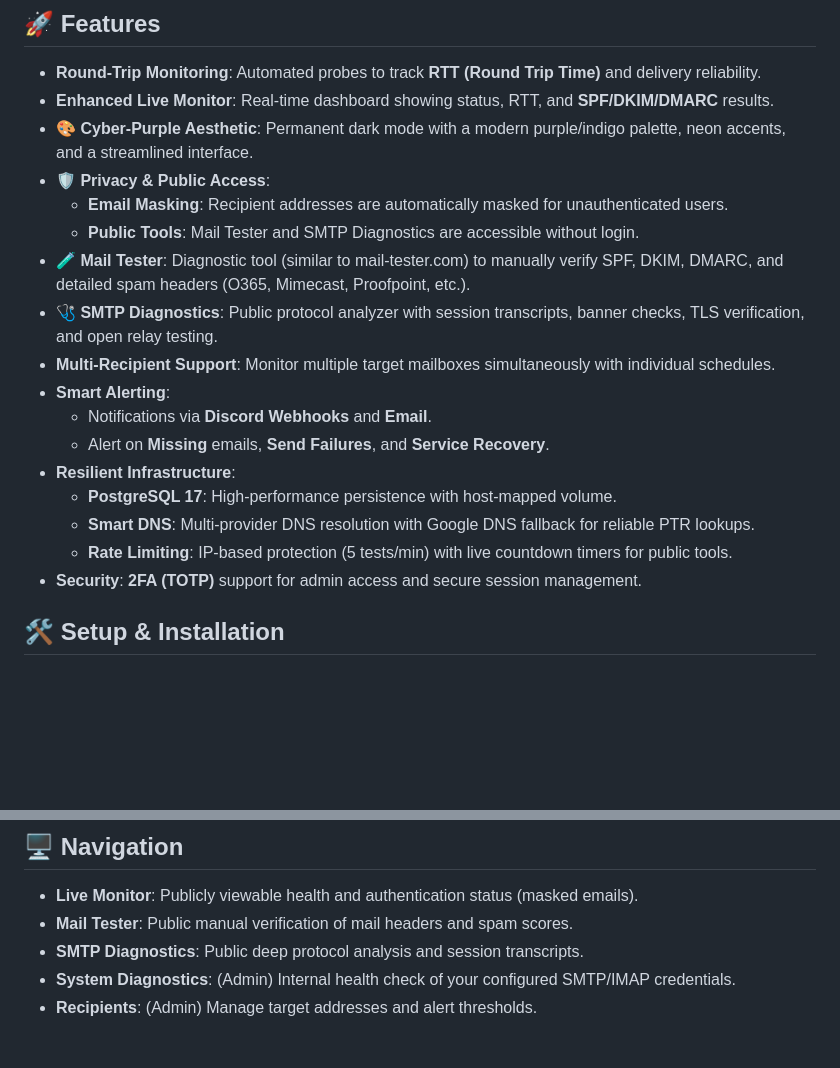
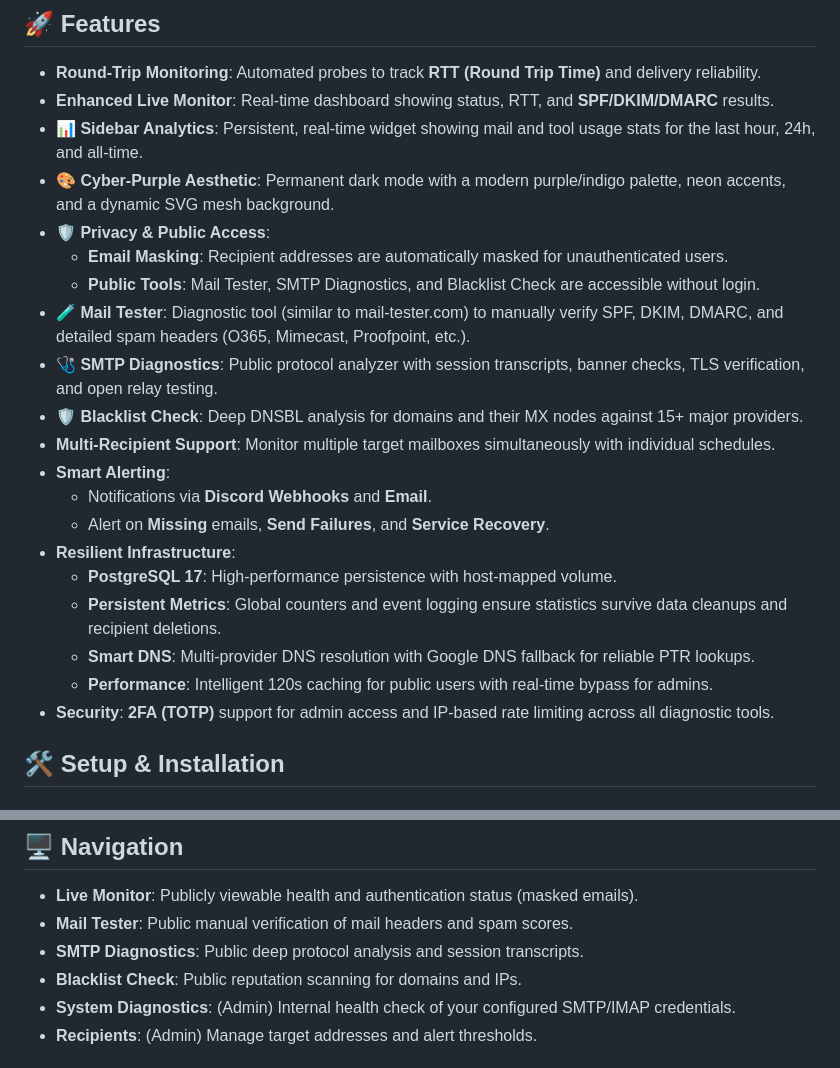
Before and after one commit to arumes31/mail-delivery-tester, a Markdown page: README.md, 2 parts joined by grey strips. GitHub-like rendering; blank space fills up the shorter version.

Commit message:
Update README with Sidebar Analytics, Persistent Metrics, and Performance optimizations

```diff
--- a/README.md
+++ b/README.md
@@ -10,21 +10,24 @@ MailDT is a robust, self-hosted mail delivery monitoring tool designed to verify
 
 - **Round-Trip Monitoring**: Automated probes to track **RTT (Round Trip Time)** and delivery reliability.
 - **Enhanced Live Monitor**: Real-time dashboard showing status, RTT, and **SPF/DKIM/DMARC** results.
-- **🎨 Cyber-Purple Aesthetic**: Permanent dark mode with a modern purple/indigo palette, neon accents, and a streamlined interface.
+- **📊 Sidebar Analytics**: Persistent, real-time widget showing mail and tool usage stats for the last hour, 24h, and all-time.
+- **🎨 Cyber-Purple Aesthetic**: Permanent dark mode with a modern purple/indigo palette, neon accents, and a dynamic SVG mesh background.
 - **🛡️ Privacy & Public Access**:
     - **Email Masking**: Recipient addresses are automatically masked for unauthenticated users.
-    - **Public Tools**: Mail Tester and SMTP Diagnostics are accessible without login.
+    - **Public Tools**: Mail Tester, SMTP Diagnostics, and Blacklist Check are accessible without login.
 - **🧪 Mail Tester**: Diagnostic tool (similar to mail-tester.com) to manually verify SPF, DKIM, DMARC, and detailed spam headers (O365, Mimecast, Proofpoint, etc.).
 - **🩺 SMTP Diagnostics**: Public protocol analyzer with session transcripts, banner checks, TLS verification, and open relay testing.
+- **🛡️ Blacklist Check**: Deep DNSBL analysis for domains and their MX nodes against 15+ major providers.
 - **Multi-Recipient Support**: Monitor multiple target mailboxes simultaneously with individual schedules.
 - **Smart Alerting**:
     - Notifications via **Discord Webhooks** and **Email**.
     - Alert on **Missing** emails, **Send Failures**, and **Service Recovery**.
 - **Resilient Infrastructure**:
     - **PostgreSQL 17**: High-performance persistence with host-mapped volume.
+    - **Persistent Metrics**: Global counters and event logging ensure statistics survive data cleanups and recipient deletions.
     - **Smart DNS**: Multi-provider DNS resolution with Google DNS fallback for reliable PTR lookups.
-    - **Rate Limiting**: IP-based protection (5 tests/min) with live countdown timers for public tools.
-- **Security**: **2FA (TOTP)** support for admin access and secure session management.
+    - **Performance**: Intelligent 120s caching for public users with real-time bypass for admins.
+- **Security**: **2FA (TOTP)** support for admin access and IP-based rate limiting across all diagnostic tools.
 
 ## 🛠️ Setup & Installation
 
@@ -57,6 +60,7 @@ Access the dashboard at `http://localhost:5000`. Persistent data will be stored
 - **Live Monitor**: Publicly viewable health and authentication status (masked emails).
 - **Mail Tester**: Public manual verification of mail headers and spam scores.
 - **SMTP Diagnostics**: Public deep protocol analysis and session transcripts.
+- **Blacklist Check**: Public reputation scanning for domains and IPs.
 - **System Diagnostics**: (Admin) Internal health check of your configured SMTP/IMAP credentials.
 - **Recipients**: (Admin) Manage target addresses and alert thresholds.
 
```
